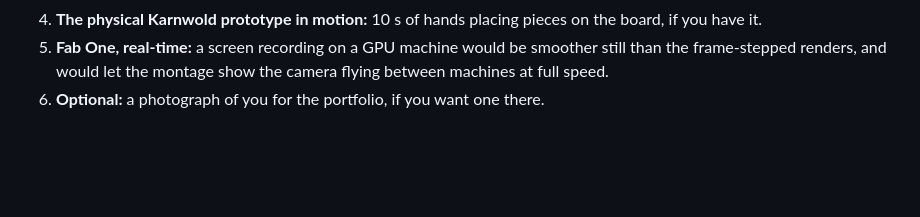
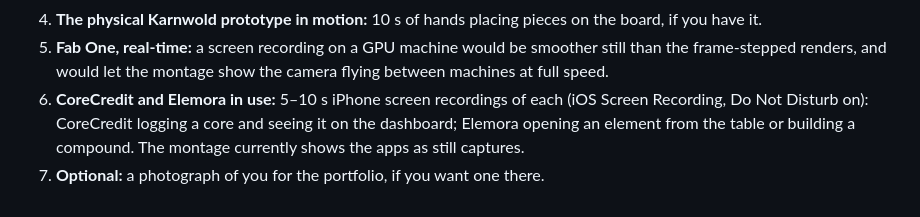
Before and after one commit to BKimble1/Idlery-Website, a Markdown page: docs/MEDIA.md, the part around the change. Rendered like a GitHub page; blank space fills up the shorter version.

```diff
--- a/docs/MEDIA.md
+++ b/docs/MEDIA.md
@@ -88,4 +88,8 @@ License 1.1 (licences in `site/assets/fonts/`).
 5. **Fab One, real-time:** a screen recording on a GPU machine would be smoother
    still than the frame-stepped renders, and would let the montage show the
    camera flying between machines at full speed.
-6. **Optional:** a photograph of you for the portfolio, if you want one there.
+6. **CoreCredit and Elemora in use:** 5–10 s iPhone screen recordings of each
+   (iOS Screen Recording, Do Not Disturb on): CoreCredit logging a core and
+   seeing it on the dashboard; Elemora opening an element from the table or
+   building a compound. The montage currently shows the apps as still captures.
+7. **Optional:** a photograph of you for the portfolio, if you want one there.
```
Also changed, not shown: montage/README.md (+4 -2 lines).
